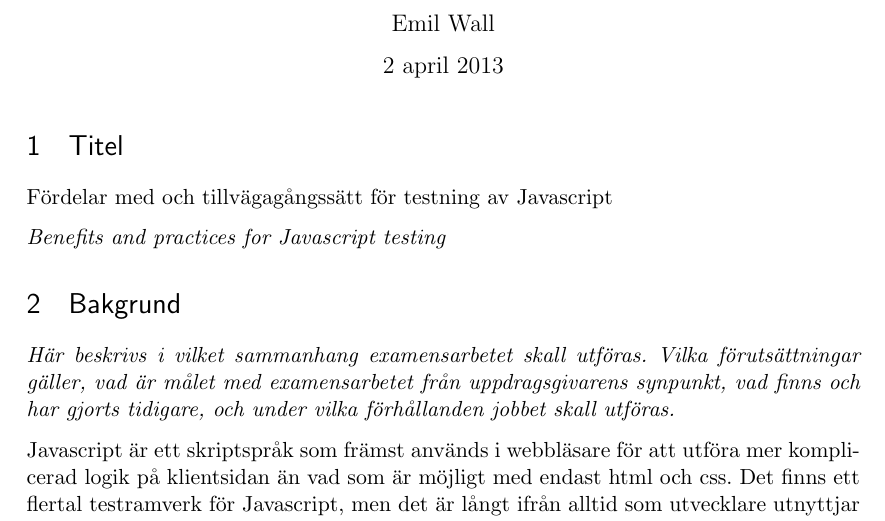
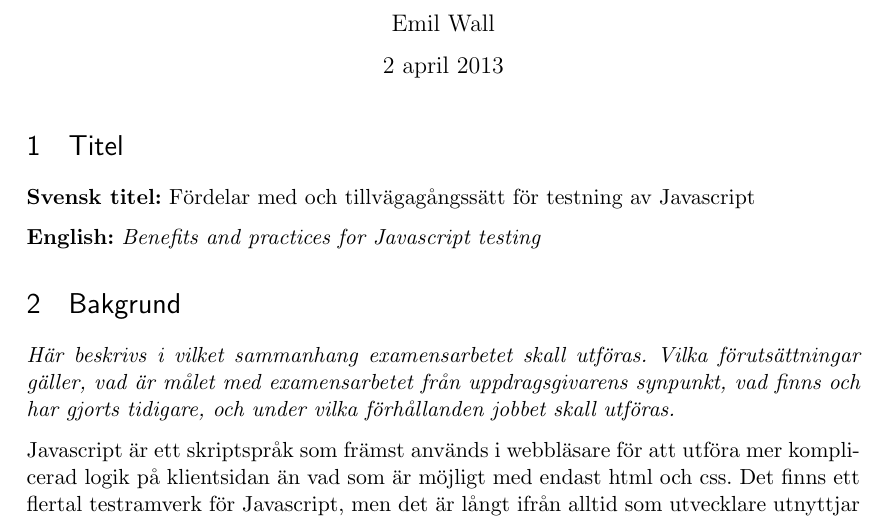
Before and after one commit to emilwall/exjobb, a LaTeX document (exjobbspec_emilwall.tex): part of page 1 of 2, cut so that both start at the same text. Compiled offline with pdfLaTeX.

Commit message:
Add explanation for the two language variants of the title

```diff
--- a/exjobbspec_emilwall.tex
+++ b/exjobbspec_emilwall.tex
@@ -31,9 +31,9 @@
 
 \section{Titel}
 
-Fördelar med och tillvägagångssätt för testning av Javascript
+\textbf{Svensk titel:} Fördelar med och tillvägagångssätt för testning av Javascript
 
-\textit{\foreignlanguage{english}{Benefits and practices for Javascript testing}}
+\textbf{English:} \textit{\foreignlanguage{english}{Benefits and practices for Javascript testing}}
 
 \section{Bakgrund}
 
```
